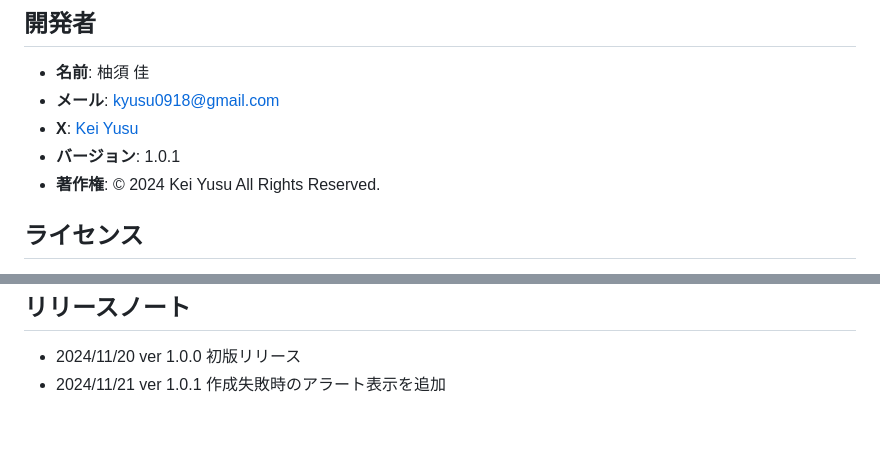
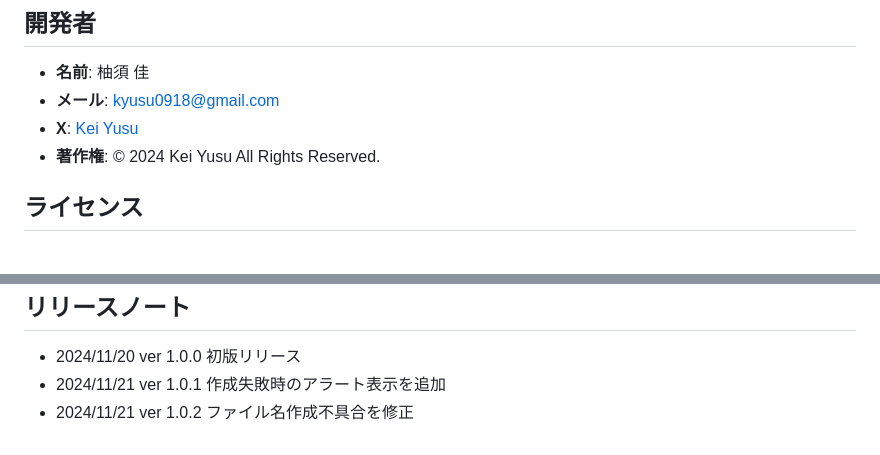
Before and after one commit to kyusu0918/AutoRubyMaker, a Markdown page: readme.md, 2 parts joined by grey strips. Drawn GitHub-style.

Commit message:
リリースノート追加

```diff
--- a/readme.md
+++ b/readme.md
@@ -29,7 +29,6 @@ https://kyusu0918.github.io/AutoRubyMaker/
 - **名前**: 柚須 佳
 - **メール**: kyusu0918@gmail.com
 - **X**: [Kei Yusu](https://twitter.com/kei_yusu)
-- **バージョン**: 1.0.1
 - **著作権**: © 2024 Kei Yusu All Rights Reserved.
 
 ## ライセンス
@@ -72,3 +71,4 @@ https://kyusu0918.github.io/AutoRubyMaker/
 ## リリースノート
 - 2024/11/20 ver 1.0.0 初版リリース
 - 2024/11/21 ver 1.0.1 作成失敗時のアラート表示を追加
+- 2024/11/21 ver 1.0.2 ファイル名作成不具合を修正
```
